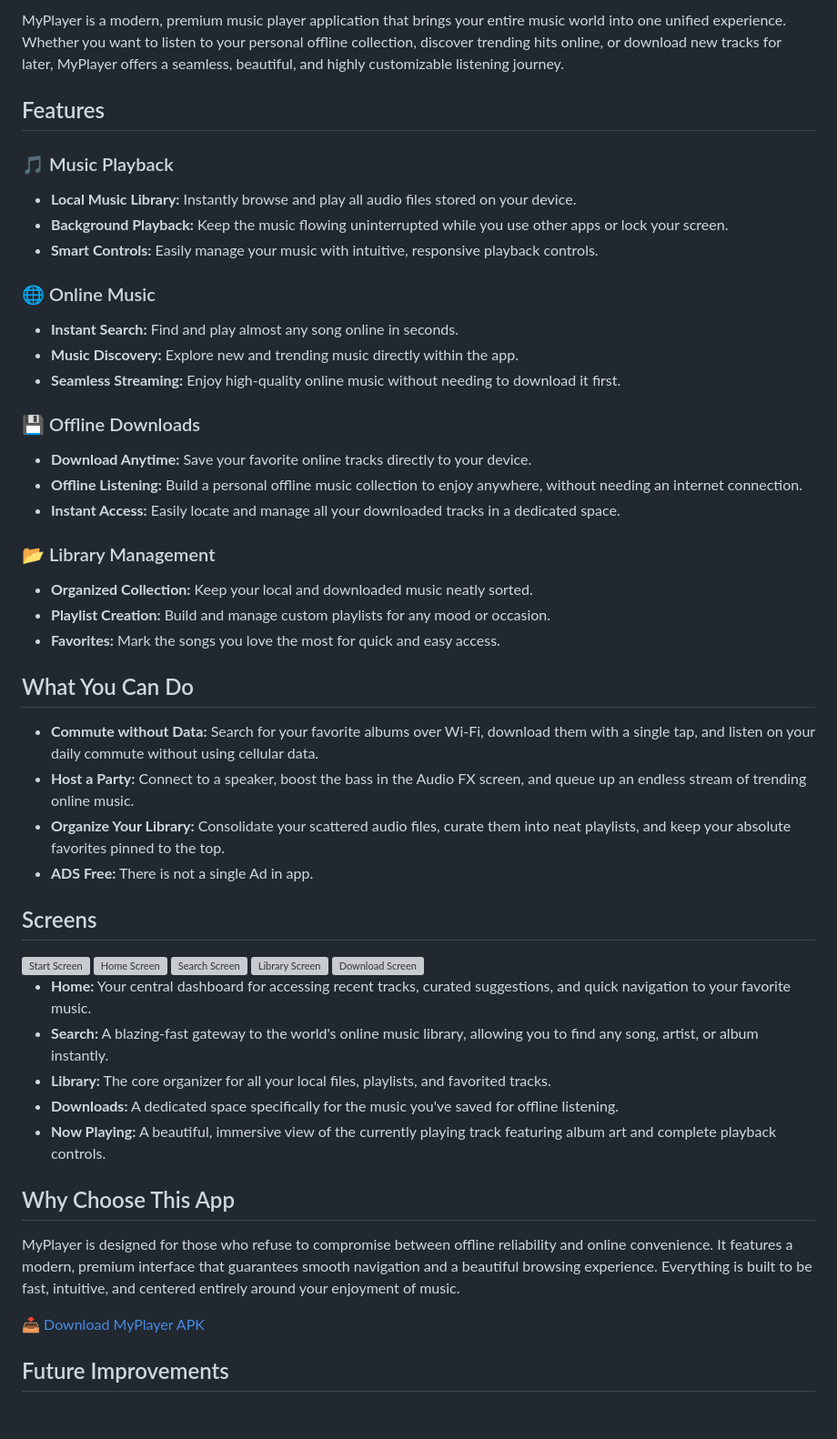
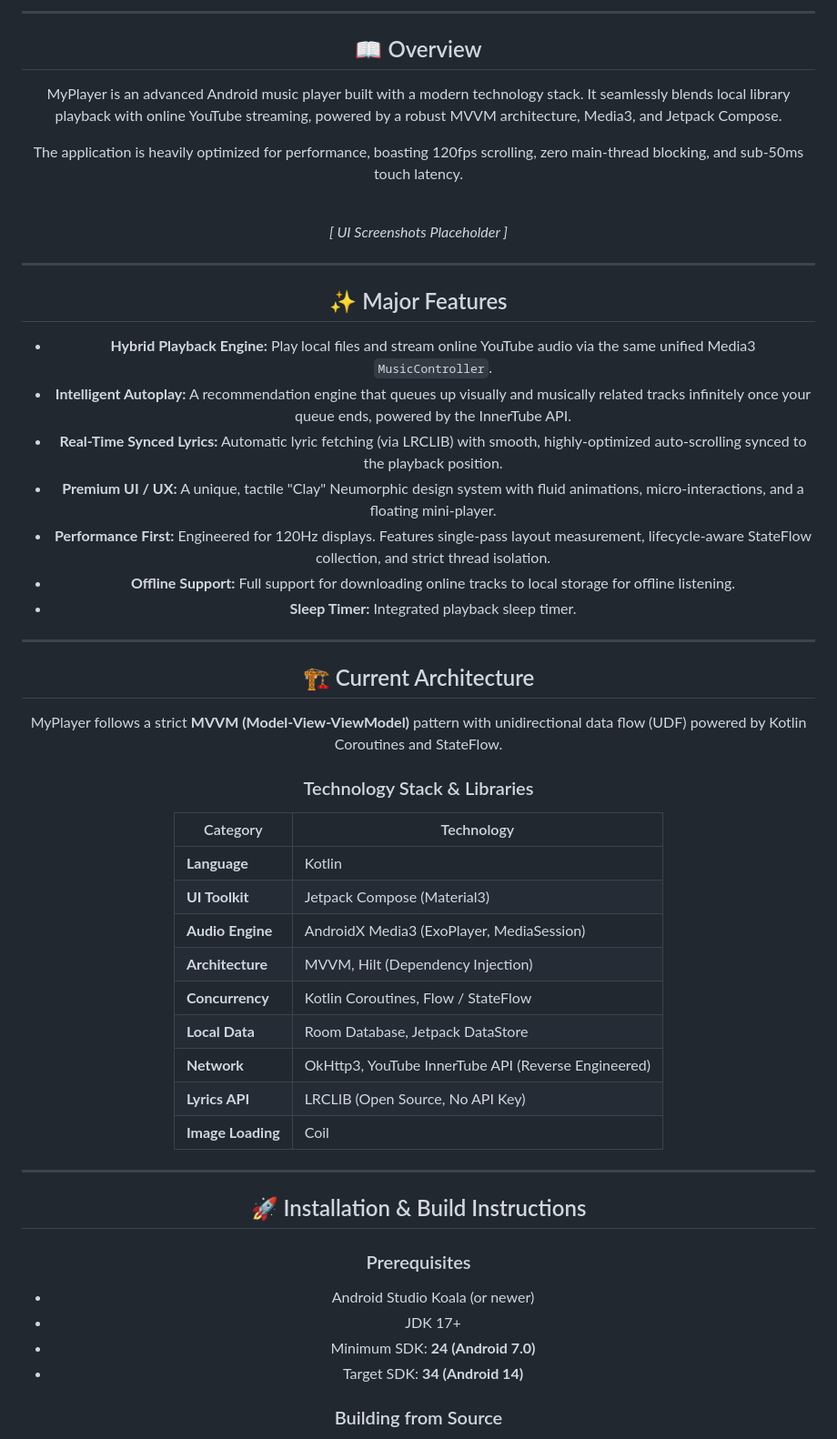
Before and after one commit to Aashutosh2021/MyPlayer, a Markdown page: README.md, the part around one of its changes. Shown at 91% size. Drawn GitHub-style; blank space fills up the shorter version; grey boxes are pictures that could not be loaded.

```diff
--- a/README.md
+++ b/README.md
@@ -2,58 +2,61 @@
 
-MyPlayer is a modern, premium music player application that brings your entire music world into one unified experience. Whether you want to listen to your personal offline collection, discover trending hits online, or download new tracks for later, MyPlayer offers a seamless, beautiful, and highly customizable listening journey.
 
-## Features
+---
 
-### 🎵 Music Playback
+## 📖 Overview
 
-* **Local Music Library:** Instantly browse and play all audio files stored on your device.
-* **Background Playback:** Keep the music flowing uninterrupted while you use other apps or lock your screen.
-* **Smart Controls:** Easily manage your music with intuitive, responsive playback controls.
+MyPlayer is an advanced Android music player built with a modern technology stack. It seamlessly blends local library playback with online YouTube streaming, powered by a robust MVVM architecture, Media3, and Jetpack Compose.
 
-### 🌐 Online Music
+The application is heavily optimized for performance, boasting 120fps scrolling, zero main-thread blocking, and sub-50ms touch latency.
 
-* **Instant Search:** Find and play almost any song online in seconds.
-* **Music Discovery:** Explore new and trending music directly within the app.
-* **Seamless Streaming:** Enjoy high-quality online music without needing to download it first.
+<div align="center">
+  <br/>
+  <i>[ UI Screenshots Placeholder ]</i>
+  <br/>
+</div>
 
-### 💾 Offline Downloads
+---
 
-* **Download Anytime:** Save your favorite online tracks directly to your device.
-* **Offline Listening:** Build a personal offline music collection to enjoy anywhere, without needing an internet connection.
-* **Instant Access:** Easily locate and manage all your downloaded tracks in a dedicated space.
+## ✨ Major Features
 
-### 📂 Library Management
+- **Hybrid Playback Engine:** Play local files and stream online YouTube audio via the same unified Media3 `MusicController`.
+- **Intelligent Autoplay:** A recommendation engine that queues up visually and musically related tracks infinitely once your queue ends, powered by the InnerTube API.
+- **Real-Time Synced Lyrics:** Automatic lyric fetching (via LRCLIB) with smooth, highly-optimized auto-scrolling synced to the playback position.
+- **Premium UI / UX:** A unique, tactile "Clay" Neumorphic design system with fluid animations, micro-interactions, and a floating mini-player.
+- **Performance First:** Engineered for 120Hz displays. Features single-pass layout measurement, lifecycle-aware StateFlow collection, and strict thread isolation.
+- **Offline Support:** Full support for downloading online tracks to local storage for offline listening.
+- **Sleep Timer:** Integrated playback sleep timer.
 
-* **Organized Collection:** Keep your local and downloaded music neatly sorted.
-* **Playlist Creation:** Build and manage custom playlists for any mood or occasion.
-* **Favorites:** Mark the songs you love the most for quick and easy access.
+---
 
-## What You Can Do
+## 🏗 Current Architecture
 
-* **Commute without Data:** Search for your favorite albums over Wi-Fi, download them with a single tap, and listen on your daily commute without using cellular data.
-* **Host a Party:** Connect to a speaker, boost the bass in the Audio FX screen, and queue up an endless stream of trending online music.
-* **Organize Your Library:** Consolidate your scattered audio files, curate them into neat playlists, and keep your absolute favorites pinned to the top.
-* **ADS Free:** There is not a single Ad in app.
+MyPlayer follows a strict **MVVM (Model-View-ViewModel)** pattern with unidirectional data flow (UDF) powered by Kotlin Coroutines and StateFlow.
 
-## Screens
+### Technology Stack & Libraries
 
-<img width="250"  alt="Screenshot_20260623-113537" src="https://github.com/user-attachments/assets/69d3fae6-801b-4a57-b4e3-86d2d01f618a"  alt="Start Screen" />
-<img width="250"  alt="Screenshot_20260623-113546" src="https://github.com/user-attachments/assets/966f5fd6-a381-4da5-808b-637b045afbf6"  alt="Home Screen"/>
-<img width="250"  alt="Screenshot_20260623-113550" src="https://github.com/user-attachments/assets/2f28e3ed-e120-4f58-b404-813e1edb0bcc"  alt="Search Screen"/>
-<img width="250"  alt="Screenshot_20260623-113557" src="https://github.com/user-attachments/assets/1eba9d7b-810e-47b7-aa7d-6872a2f26167"  alt="Library Screen"/>
-<img width="250"  alt="Screenshot_20260623-113600" src="https://github.com/user-attachments/assets/7e14d874-19f5-4de8-85b8-c6820d3b9263" alt="Download Screen"/>
+| Category                | Technology                                          |
+| ----------------------- | --------------------------------------------------- |
+| **Language**      | Kotlin                                              |
+| **UI Toolkit**    | Jetpack Compose (Material3)                         |
+| **Audio Engine**  | AndroidX Media3 (ExoPlayer, MediaSession)           |
+| **Architecture**  | MVVM, Hilt (Dependency Injection)                   |
+| **Concurrency**   | Kotlin Coroutines, Flow / StateFlow                 |
+| **Local Data**    | Room Database, Jetpack DataStore                    |
+| **Network**       | OkHttp3, YouTube InnerTube API (Reverse Engineered) |
+| **Lyrics API**    | LRCLIB (Open Source, No API Key)                    |
+| **Image Loading** | Coil                                                |
 
-* **Home:** Your central dashboard for accessing recent tracks, curated suggestions, and quick navigation to your favorite music.
-* **Search:** A blazing-fast gateway to the world's online music library, allowing you to find any song, artist, or album instantly.
-* **Library:** The core organizer for all your local files, playlists, and favorited tracks.
-* **Downloads:** A dedicated space specifically for the music you've saved for offline listening.
-* **Now Playing:** A beautiful, immersive view of the currently playing track featuring album art and complete playback controls.
+---
 
-## Why Choose This App
+## 🚀 Installation & Build Instructions
 
-MyPlayer is designed for those who refuse to compromise between offline reliability and online convenience. It features a modern, premium interface that guarantees smooth navigation and a beautiful browsing experience. Everything is built to be fast, intuitive, and centered entirely around your enjoyment of music.
+### Prerequisites
 
-[📥 Download MyPlayer APK](https://github.com/Aashutosh2021/MyPlayer/releases/tag/FirstOne)
+- Android Studio Koala (or newer)
+- JDK 17+
+- Minimum SDK: **24 (Android 7.0)**
+- Target SDK: **34 (Android 14)**
 
-## Future Improvements
+### Building from Source
 
```
Also changed, not shown: other parts of README.md (+79 -5 lines).
